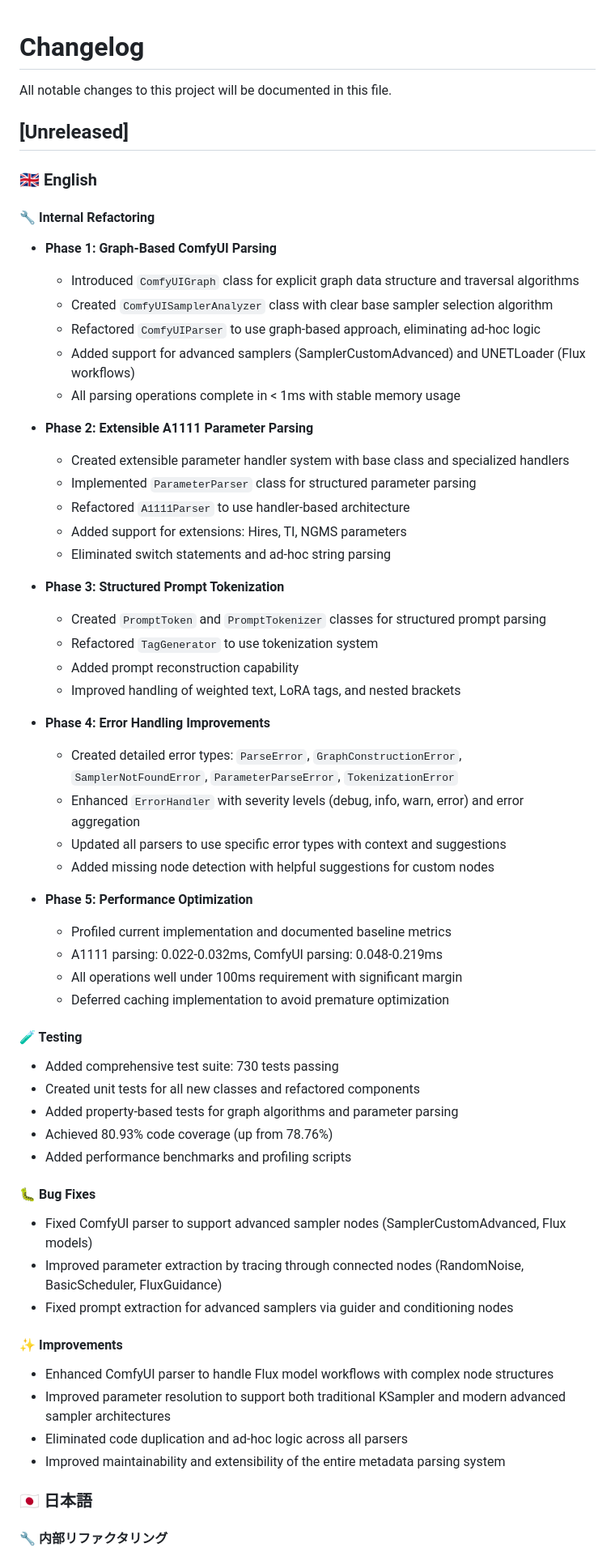
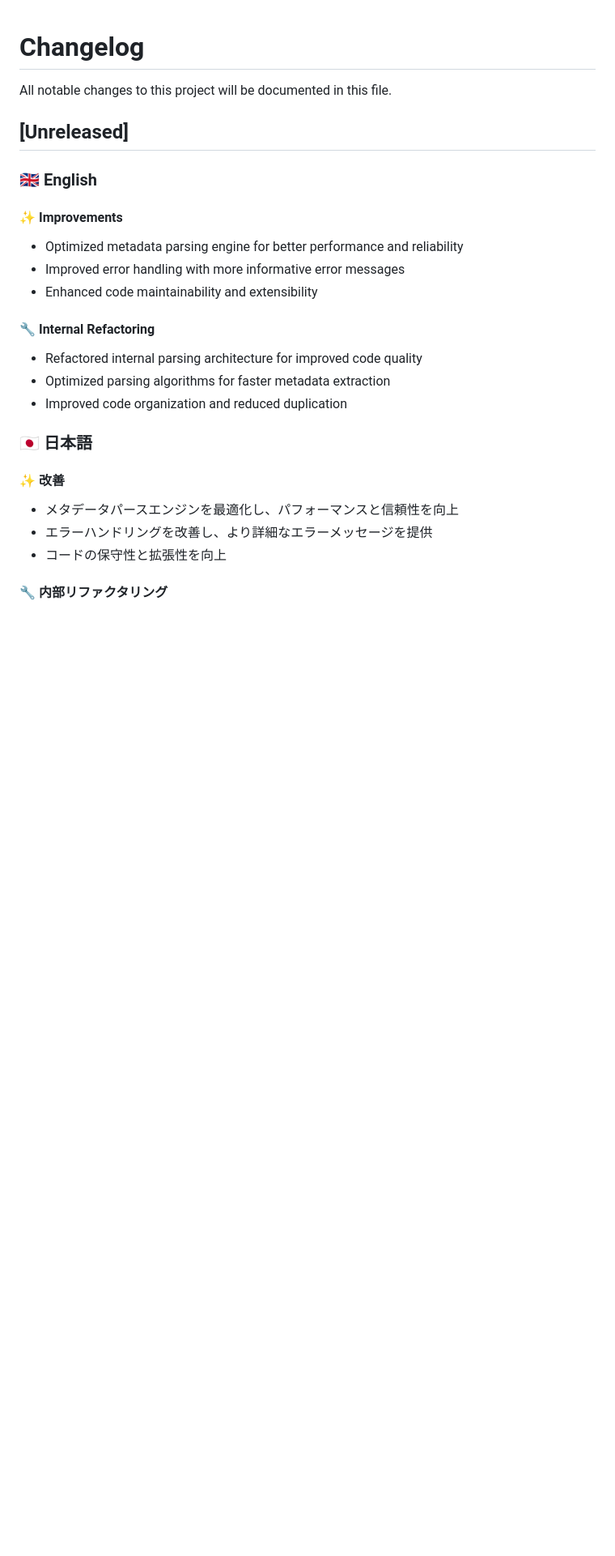
Before and after one commit to NNNebel/comfyui-auto-tagger, a Markdown page: CHANGELOG.md, the part around one of its changes. Shown at 81% size. GitHub-like rendering; blank space fills up the shorter version.

```diff
--- a/CHANGELOG.md
+++ b/CHANGELOG.md
@@ -5,56 +5,20 @@ All notable changes to this project will be documented in this file.
 ## [Unreleased]
 
 ### 🇬🇧 English
+#### ✨ Improvements
+- Optimized metadata parsing engine for better performance and reliability
+- Improved error handling with more informative error messages
+- Enhanced code maintainability and extensibility
+
 #### 🔧 Internal Refactoring
-- **Phase 1: Graph-Based ComfyUI Parsing**
-  - Introduced `ComfyUIGraph` class for explicit graph data structure and traversal algorithms
-  - Created `ComfyUISamplerAnalyzer` class with clear base sampler selection algorithm
-  - Refactored `ComfyUIParser` to use graph-based approach, eliminating ad-hoc logic
-  - Added support for advanced samplers (SamplerCustomAdvanced) and UNETLoader (Flux workflows)
-  - All parsing operations complete in < 1ms with stable memory usage
-
-- **Phase 2: Extensible A1111 Parameter Parsing**
-  - Created extensible parameter handler system with base class and specialized handlers
-  - Implemented `ParameterParser` class for structured parameter parsing
-  - Refactored `A1111Parser` to use handler-based architecture
-  - Added support for extensions: Hires, TI, NGMS parameters
-  - Eliminated switch statements and ad-hoc string parsing
-
-- **Phase 3: Structured Prompt Tokenization**
-  - Created `PromptToken` and `PromptTokenizer` classes for structured prompt parsing
-  - Refactored `TagGenerator` to use tokenization system
-  - Added prompt reconstruction capability
-  - Improved handling of weighted text, LoRA tags, and nested brackets
-
-- **Phase 4: Error Handling Improvements**
-  - Created detailed error types: `ParseError`, `GraphConstructionError`, `SamplerNotFoundError`, `ParameterParseError`, `TokenizationError`
-  - Enhanced `ErrorHandler` with severity levels (debug, info, warn, error) and error aggregation
-  - Updated all parsers to use specific error types with context and suggestions
-  - Added missing node detection with helpful suggestions for custom nodes
-
-- **Phase 5: Performance Optimization**
-  - Profiled current implementation and documented baseline metrics
-  - A1111 parsing: 0.022-0.032ms, ComfyUI parsing: 0.048-0.219ms
-  - All operations well under 100ms requirement with significant margin
-  - Deferred caching implementation to avoid premature optimization
-
-#### 🧪 Testing
-- Added comprehensive test suite: 730 tests passing
-- Created unit tests for all new classes and refactored components
-- Added property-based tests for graph algorithms and parameter parsing
-- Achieved 80.93% code coverage (up from 78.76%)
-- Added performance benchmarks and profiling scripts
-
-#### 🐛 Bug Fixes
-- Fixed ComfyUI parser to support advanced sampler nodes (SamplerCustomAdvanced, Flux models)
-- Improved parameter extraction by tracing through connected nodes (RandomNoise, BasicScheduler, FluxGuidance)
-- Fixed prompt extraction for advanced samplers via guider and conditioning nodes
-
-#### ✨ Improvements
-- Enhanced ComfyUI parser to handle Flux model workflows with complex node structures
-- Improved parameter resolution to support both traditional KSampler and modern advanced sampler architectures
-- Eliminated code duplication and ad-hoc logic across all parsers
-- Improved maintainability and extensibility of the entire metadata parsing system
+- Refactored internal parsing architecture for improved code quality
+- Optimized parsing algorithms for faster metadata extraction
+- Improved code organization and reduced duplication
 
 ### 🇯🇵 日本語
+#### ✨ 改善
+- メタデータパースエンジンを最適化し、パフォーマンスと信頼性を向上
+- エラーハンドリングを改善し、より詳細なエラーメッセージを提供
+- コードの保守性と拡張性を向上
+
 #### 🔧 内部リファクタリング
```
Also changed, not shown: other parts of CHANGELOG.md (+3 -49 lines).
